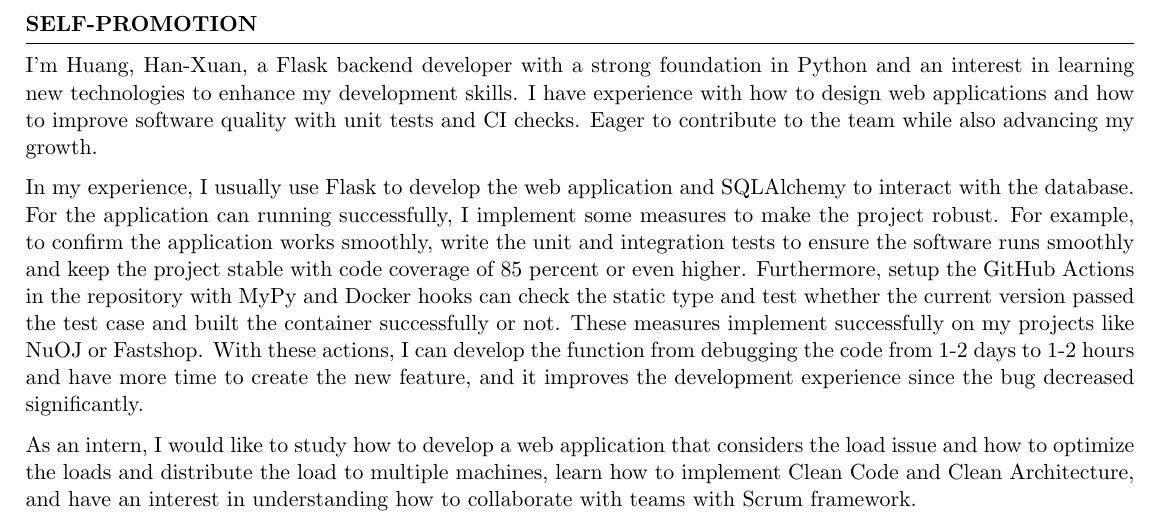
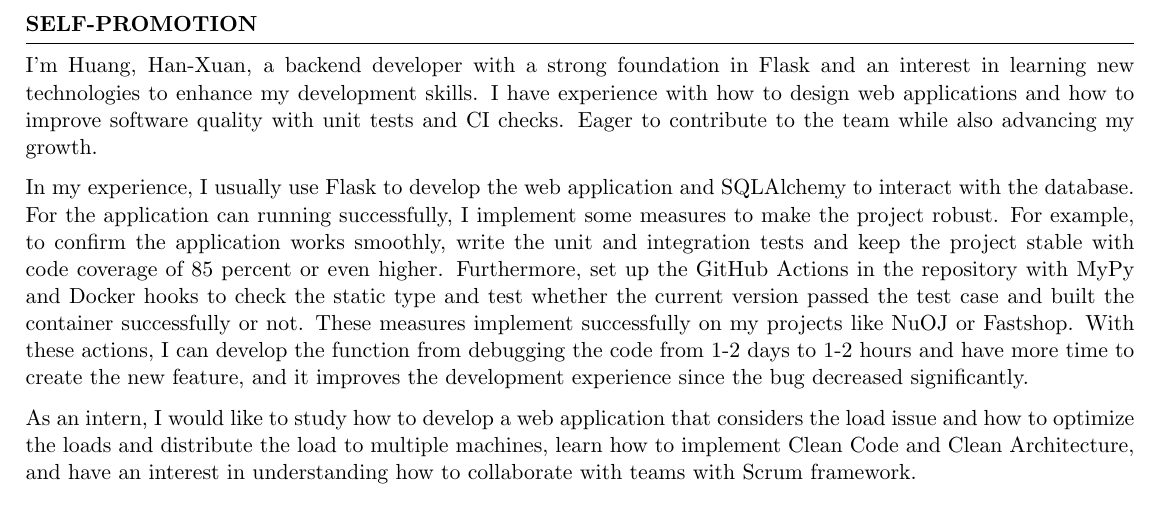
Before and after one commit to ntut-xuan/Resume, a LaTeX CV (resume_faangpath.tex): part of page 2 of 2, cut so that both start at the same text. Compiled offline with pdfLaTeX.

Commit message:
Modify some sentence on resume

```diff
--- a/resume_faangpath.tex
+++ b/resume_faangpath.tex
@@ -69,10 +69,10 @@
 \newpage
 
 \begin{rSection}{SELF-PROMOTION}
-    I'm Huang, Han-Xuan, a Flask backend developer with a strong foundation in Python and an interest in learning new technologies to enhance my development skills. I have experience with how to design web applications and how to improve software quality with unit tests and CI checks. Eager to contribute to the team while also advancing my growth.
+    I'm Huang, Han-Xuan, a backend developer with a strong foundation in Flask and an interest in learning new technologies to enhance my development skills. I have experience with how to design web applications and how to improve software quality with unit tests and CI checks. Eager to contribute to the team while also advancing my growth.
 
-    In my experience, I usually use Flask to develop the web application and SQLAlchemy to interact with the database. For the application can running successfully, I implement some measures to make the project robust. For example, to confirm the application works smoothly, write the unit and integration tests to ensure the software runs smoothly and keep the project stable with code coverage of 85 percent or even higher. Furthermore, setup the GitHub Actions in the repository with MyPy and Docker hooks can check the static type and test whether the current version passed the test case and built the container successfully or not.
-These measures implement successfully on my projects like NuOJ or Fastshop. With these actions, I can develop the function from debugging the code from 1-2 days to 1-2 hours and have more time to create the new feature, and it improves the development experience since the bug decreased significantly.
+    In my experience, I usually use Flask to develop the web application and SQLAlchemy to interact with the database. For the application can running successfully, I implement some measures to make the project robust. For example, to confirm the application works smoothly, write the unit and integration tests and keep the project stable with code coverage of 85 percent or even higher. Furthermore, set up the GitHub Actions in the repository with MyPy and Docker hooks to check the static type and test whether the current version passed the test case and built the container successfully or not.
+    These measures implement successfully on my projects like NuOJ or Fastshop. With these actions, I can develop the function from debugging the code from 1-2 days to 1-2 hours and have more time to create the new feature, and it improves the development experience since the bug decreased significantly.
 
     As an intern, I would like to study how to develop a web application that considers the load issue and how to optimize the loads and distribute the load to multiple machines, learn how to implement Clean Code and Clean Architecture, and have an interest in understanding how to collaborate with teams with Scrum framework.
 
```
